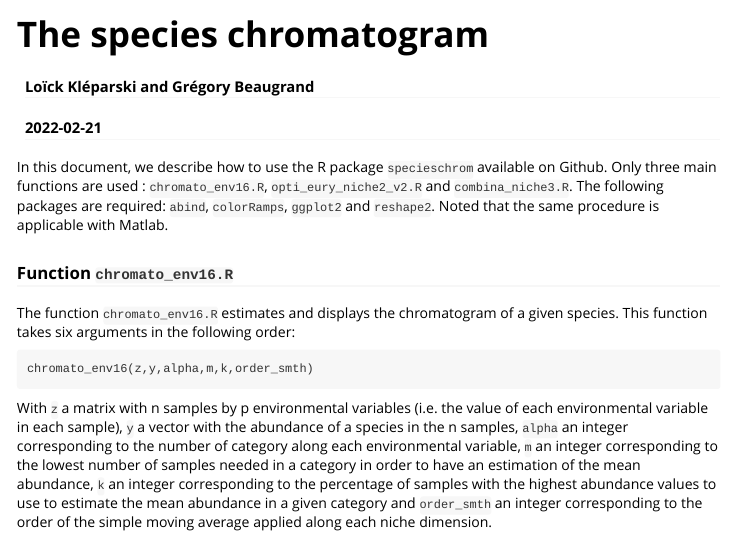
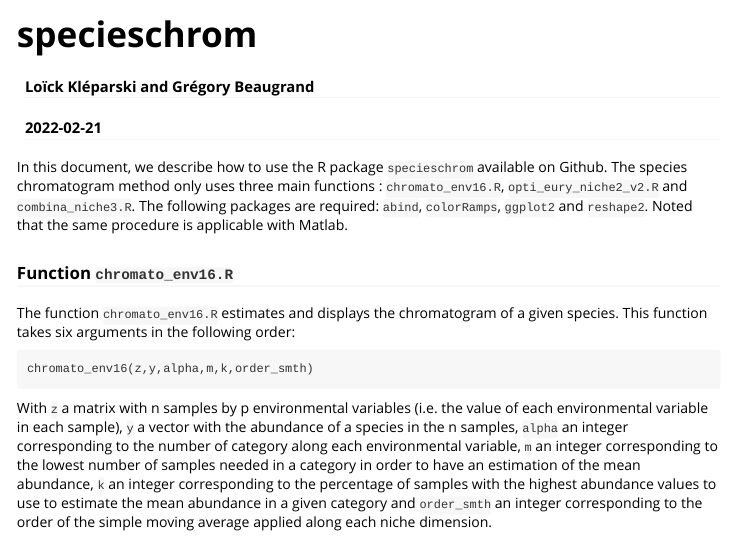
Before and after one commit to loick-klpr/specieschrom, an R Markdown document (vignettes/Readme.Rmd): the page in a window 1100 px wide, from its top. Rendered offline with R 4.5, knitr and Pandoc, with nearby package versions; some code elsewhere in the file could not run offline.

Commit message:
Third commit, modification of the readme Rmarkdown file.

```diff
--- a/vignettes/Readme.Rmd
+++ b/vignettes/Readme.Rmd
@@ -1,15 +1,15 @@
 ---
-title: "The species chromatogram"
+title: "specieschrom"
 author: Loïck Kléparski and Grégory Beaugrand
 date: "`r Sys.Date()`"
 output: rmarkdown::html_vignette
 vignette: >
-  %\VignetteIndexEntry{The species chromatogram}
+  %\VignetteIndexEntry{specieschrom}
   %\VignetteEngine{knitr::rmarkdown}
   %\VignetteEncoding{UTF-8}
 ---
 
-In this document, we describe how to use the R package `specieschrom` available on Github. Only three main functions are used : `chromato_env16.R`, `opti_eury_niche2_v2.R` and `combina_niche3.R`. The following packages are required: `abind`, `colorRamps`, `ggplot2` and `reshape2`. Noted that the same procedure is applicable with Matlab.
+In this document, we describe how to use the R package `specieschrom` available on Github. The species chromatogram method only uses three main functions : `chromato_env16.R`, `opti_eury_niche2_v2.R` and `combina_niche3.R`. The following packages are required: `abind`, `colorRamps`, `ggplot2` and `reshape2`. Noted that the same procedure is applicable with Matlab.
 
 ### Function `chromato_env16.R`
 The function `chromato_env16.R` estimates and displays the chromatogram of a given species. This function takes six arguments in the following order:
```
